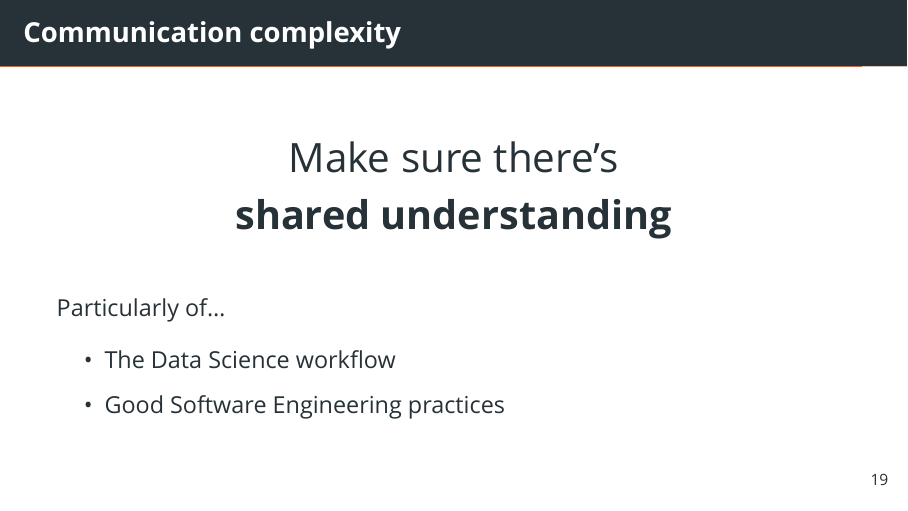
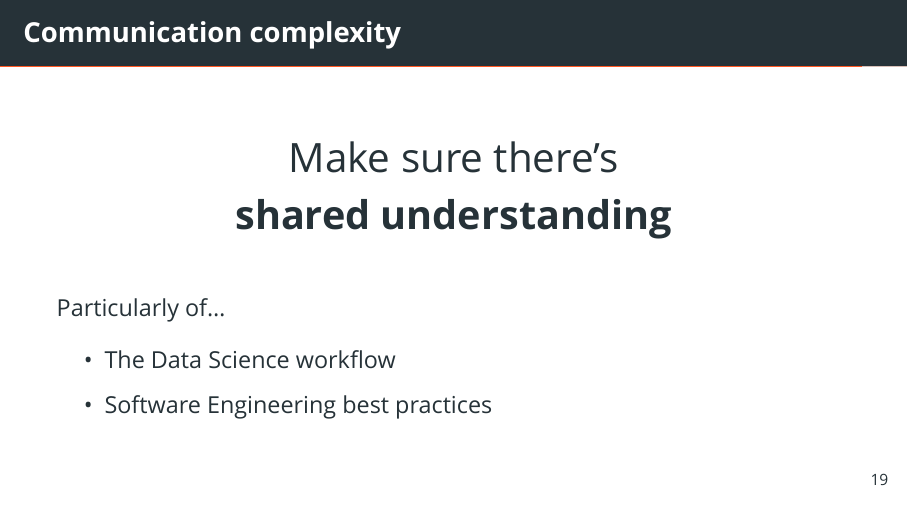
Before and after one commit to gcampanella/dsf-2018, LaTeX slides (dsf_2018.tex): page 33 of 34. Compiled offline with XeLaTeX; a missing font is replaced by an installed copy or a similar font.

Commit message:
Minor change to slides

```diff
--- a/dsf_2018.tex
+++ b/dsf_2018.tex
@@ -371,7 +371,7 @@
         \begin{itemize}
             \setlength{\itemsep}{\medskipamount}
             \item The Data Science workflow
-            \item Good Software Engineering practices
+            \item Software Engineering best practices
         \end{itemize}}
 \end{frame}
 
```
Also changed, not shown: dsf_2018.pdf.
